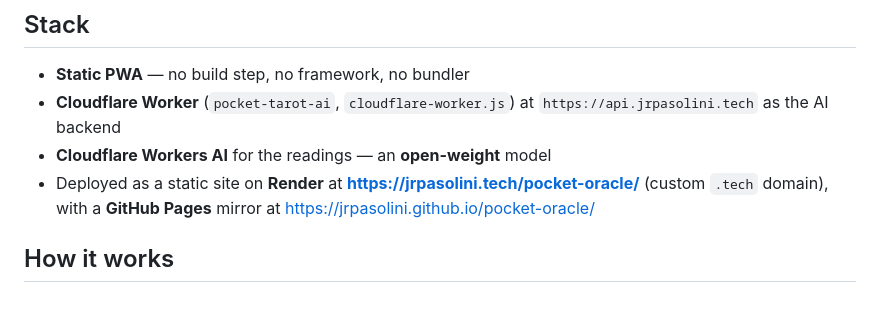
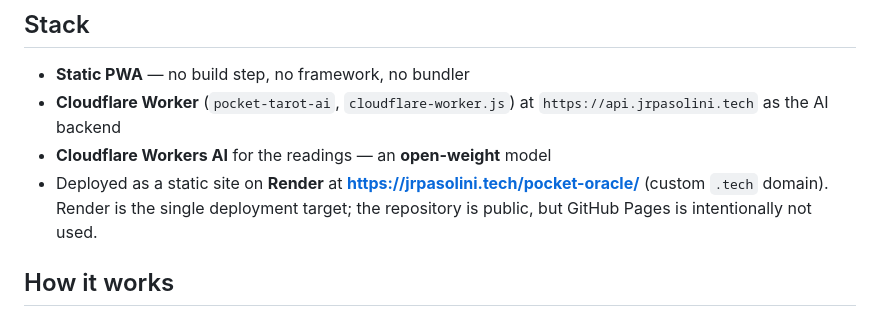
Before and after one commit to jrpasolini/pocket-oracle, a Markdown page: README.md, the part around the change. Rendered like a GitHub page.

```diff
--- a/README.md
+++ b/README.md
@@ -21,7 +21,7 @@ Rider-Waite card images are public domain, obtained from a collection based on t
 - **Static PWA** — no build step, no framework, no bundler
 - **Cloudflare Worker** (`pocket-tarot-ai`, `cloudflare-worker.js`) at `https://api.jrpasolini.tech` as the AI backend
 - **Cloudflare Workers AI** for the readings — an **open-weight** model
-- Deployed as a static site on **Render** at **https://jrpasolini.tech/pocket-oracle/** (custom `.tech` domain), with a **GitHub Pages** mirror at https://jrpasolini.github.io/pocket-oracle/
+- Deployed as a static site on **Render** at **https://jrpasolini.tech/pocket-oracle/** (custom `.tech` domain). Render is the single deployment target; the repository is public, but GitHub Pages is intentionally not used.
 
 ## How it works
 
```
Also changed, not shown: devto-post.md (+2 -3 lines).
